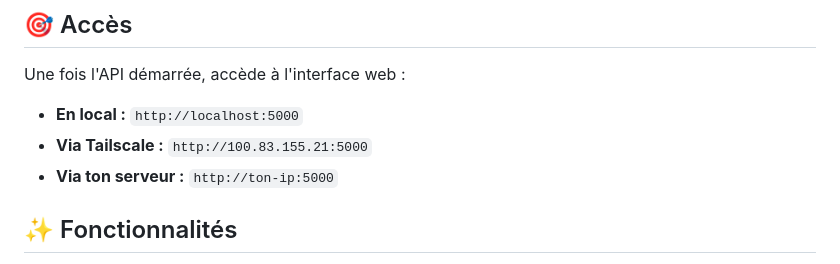
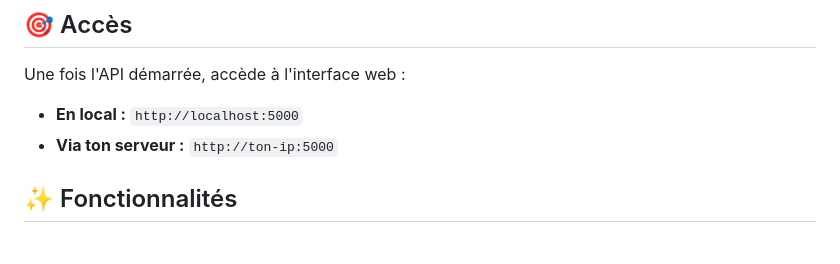
Before and after one commit to GuahBy/GrocyRecetteAuto, a Markdown page: WEB_INTERFACE.md, the part around the change. GitHub-like rendering.

Commit message:
Update WEB_INTERFACE.md to remove Tailscale link
Removed Tailscale access link from documentation.

```diff
--- a/WEB_INTERFACE.md
+++ b/WEB_INTERFACE.md
@@ -5,7 +5,6 @@
 Une fois l'API démarrée, accède à l'interface web :
 
 - **En local :** `http://localhost:5000`
-- **Via Tailscale :** `http://100.83.155.21:5000`
 - **Via ton serveur :** `http://ton-ip:5000`
 
 ## ✨ Fonctionnalités
```
